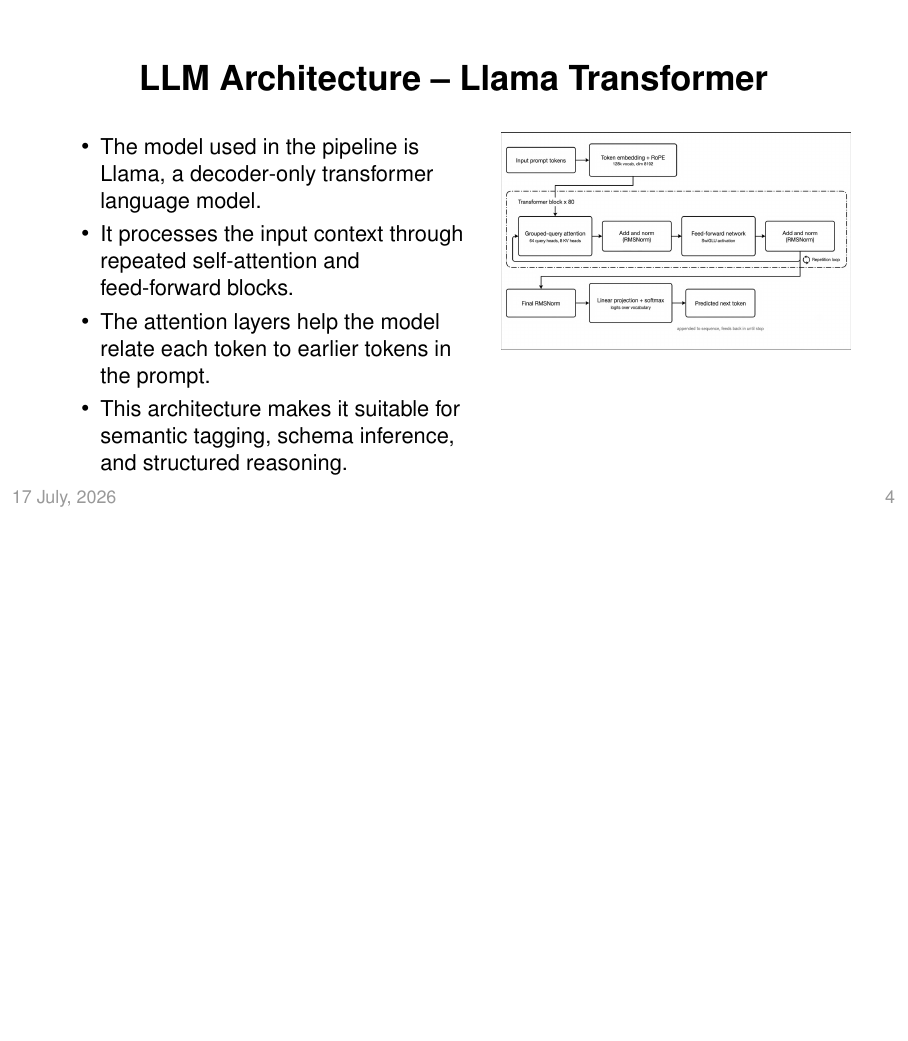
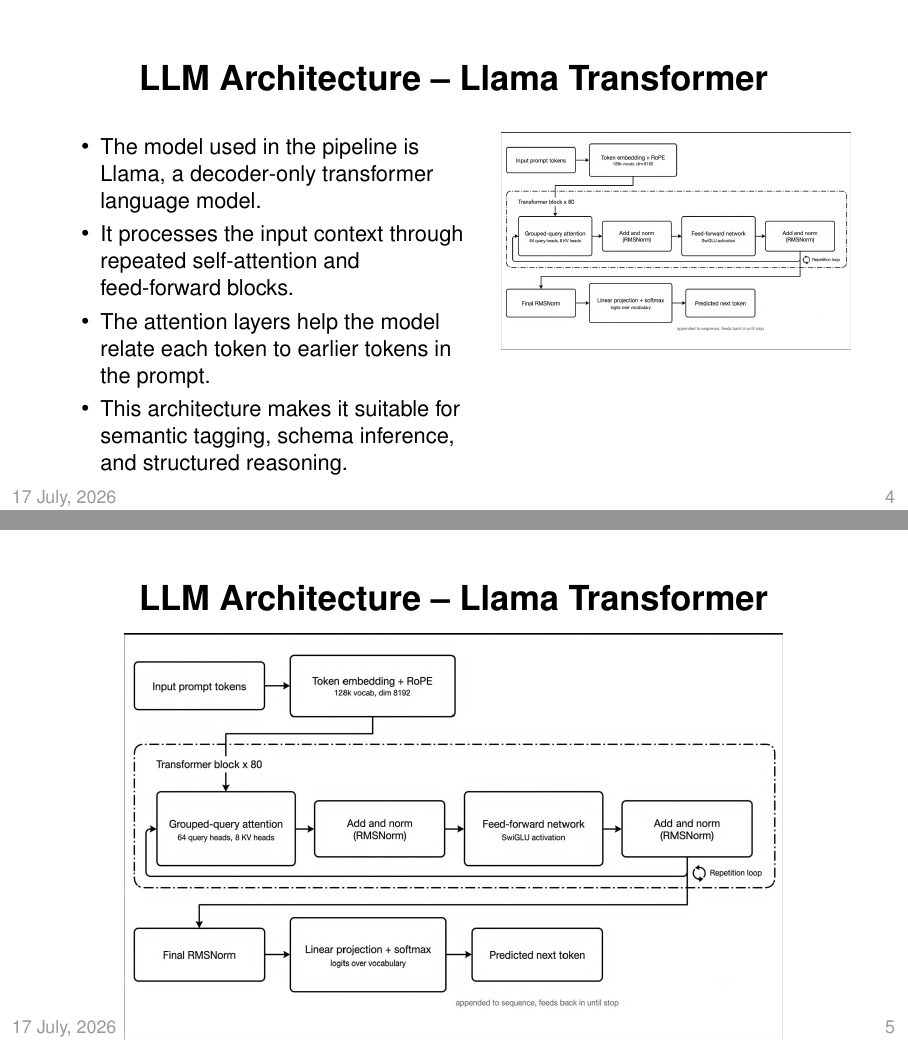
Before and after one commit to prashant7738/multiagent-analyst, LaTeX slides (presentation/main_proposal_presentation.tex, which reads presentation/src/slides/04-llm-architecture.tex): page 4 of 15 before the commit and pages 4 and 5 of 16 after it, the two joined at a grey line, the shorter picture padded with empty space. Compiled offline with pdfLaTeX.

Commit message:
presentaion change 4

```diff
--- a/presentation/src/slides/04-llm-architecture.tex
+++ b/presentation/src/slides/04-llm-architecture.tex
@@ -18,3 +18,9 @@
         \end{column}
     \end{columns}
 \end{frame}
+
+\begin{frame}{LLM Architecture -- Llama Transformer}
+    \begin{center}
+        \includegraphics[width=\textwidth,height=0.85\textheight,keepaspectratio]{src/images/llm_transformer_architecture.png}
+    \end{center}
+\end{frame}
```
Also changed, not shown: presentation/main_proposal_presentation.pdf.
